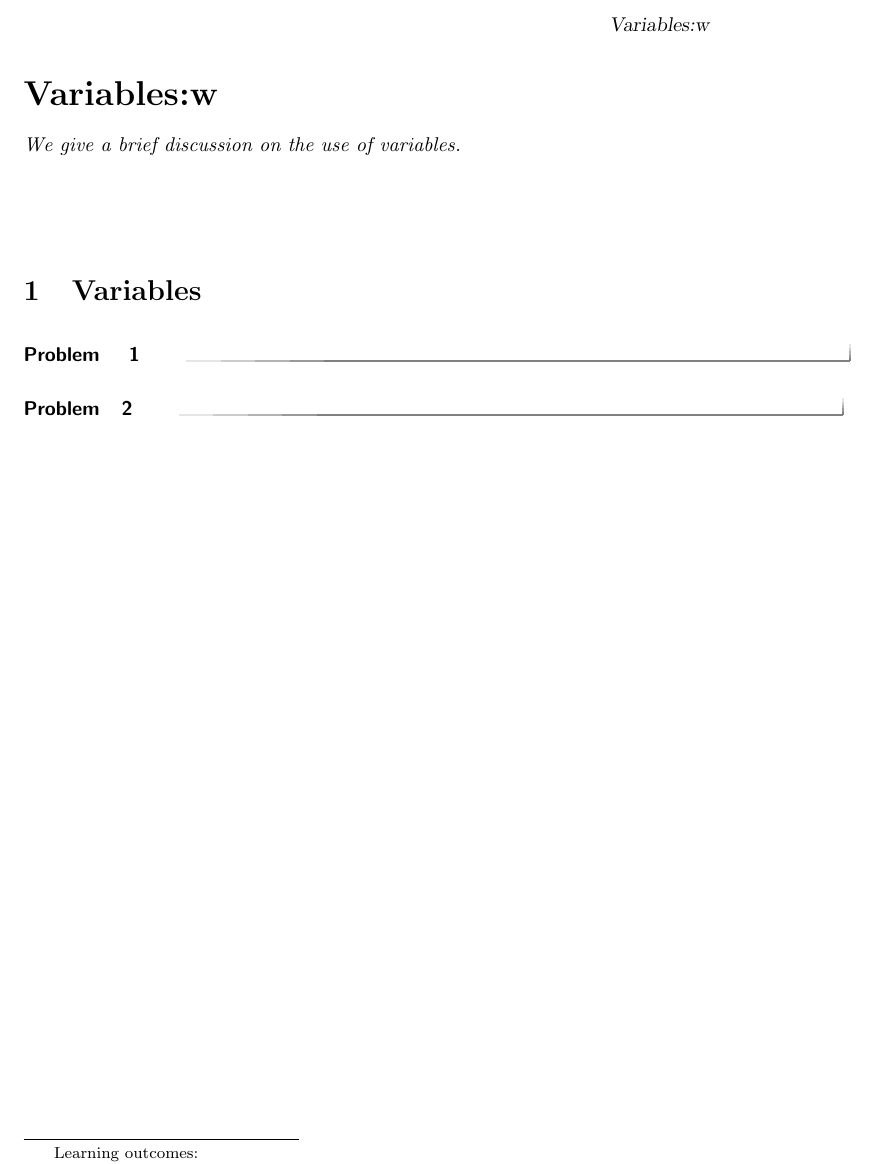
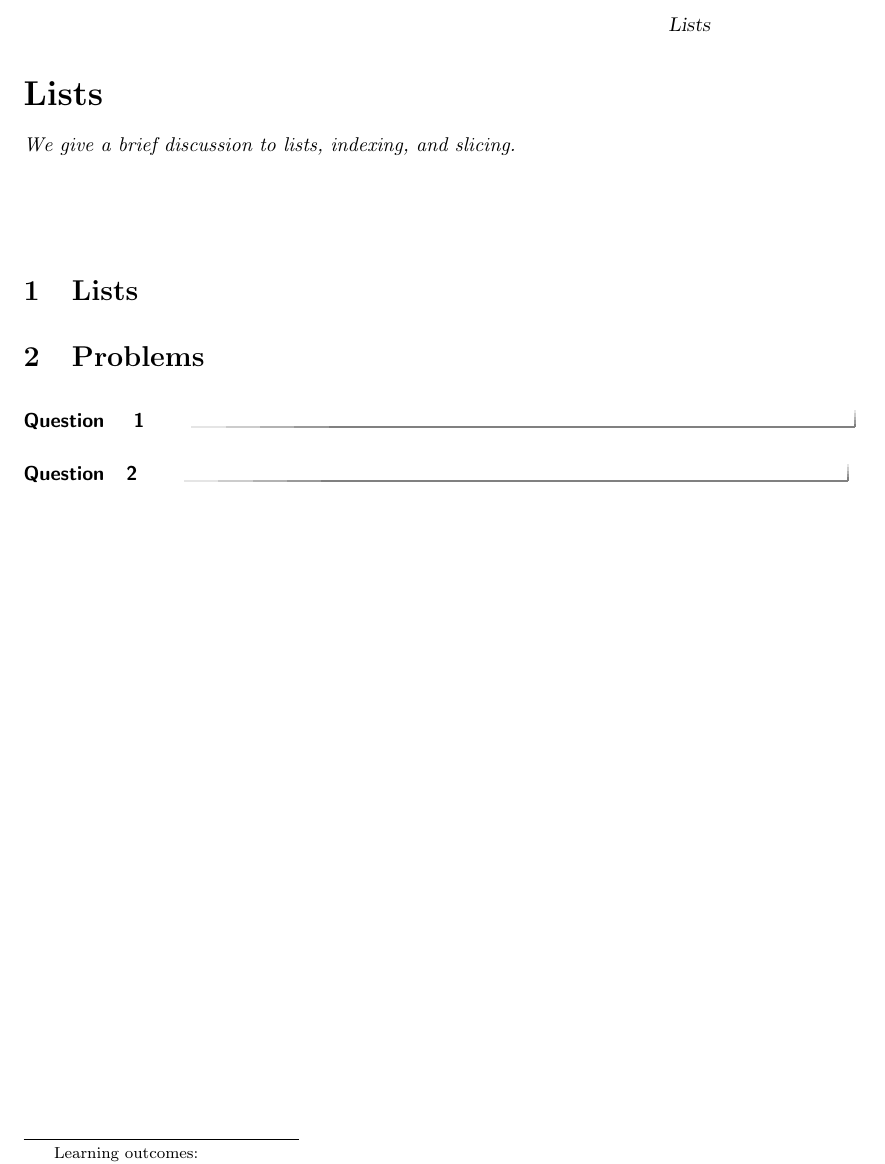
Before and after one commit to jathiel/Ximera-Xourses-NYCCT, a LaTeX document (Python/Lists.tex): part of the page, cut at the place of the change. Compiled offline with pdfLaTeX.

Commit message:
fixed basic lists tex file

```diff
--- a/Python/Lists.tex
+++ b/Python/Lists.tex
@@ -1,19 +1,21 @@
 \documentclass{ximera}
-\title{Variables:w}
+\title{Lists}
 \begin{document}
 \begin{abstract}
-We give a brief discussion on the use of variables.
+We give a brief discussion to lists, indexing, and slicing.
 \end{abstract}
 \maketitle
 
-\section{Variables}
+\section{Lists}
 
 
 
-\begin{problem}
-\end{problem}
+\section{Problems}
 
-\begin{problem}
-\end{problem}
+\begin{question}
+\end{question}
+
+\begin{question}
+\end{question}
 
 \end{document}
```
